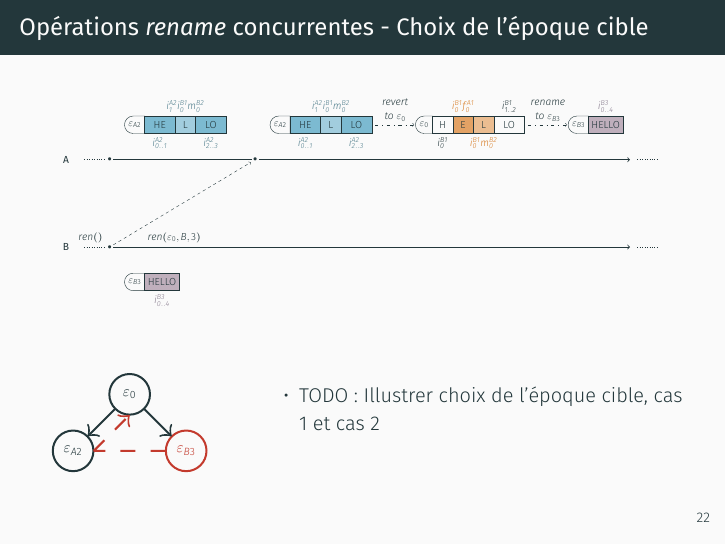
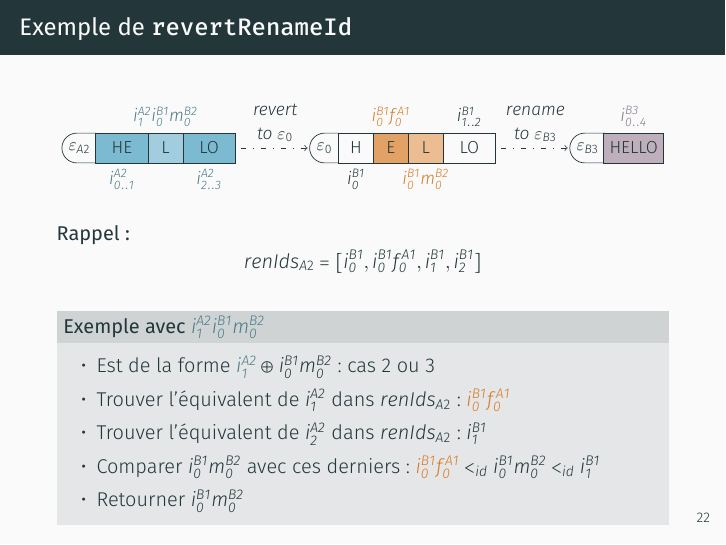
Before and after one commit to MatthieuNICOLAS/2021-phd-defense, LaTeX slides (presentation.tex, which reads content/rls/handling-concurrent-ren-ops.tex): page 103 of 103 before the commit and page 108 of 108 after it. The pictures show the PDF file presentation.pdf that the author committed with the source.

Commit message:
feat(handling-concurrent-ren): : presente cas 2

```diff
--- a/content/rls/handling-concurrent-ren-ops.tex
+++ b/content/rls/handling-concurrent-ren-ops.tex
@@ -555,7 +555,7 @@
   }
 \end{frame}
 
-\begin{frame}[fragile]{Opérations \ren concurrentes - Choix de l'époque cible}
+\begin{frame}[fragile]{Exemple de \texttt{revertRenameId}}
   \begin{figure}
     \resizebox{\textwidth}{!}{
       \begin{tikzpicture}
@@ -587,128 +587,44 @@
           node[block, fill=\colorblockfive, label=#1:{\coloridfive$\id{i}{B3}{0..4}$}] {HELLO}
         }
 
-        \newcommand\insl[3]{
-          \path
-            #1
-            ++#2
-            ++(0:0.5)
-            ++(#3:0.5) node[epoch] {$\epoch{0}$}
-            ++(0:1.25 * \widthoriginepoch) \nodeh{-#3}
-            ++(0:\widthletter) \nodee{#3}
-            ++(0:\widthletter) \nodel{-#3}
-            ++(0:\widthletter) \nodelo{#3};
-        }
-
-        \newcommand\recvrenl[3]{
-          \path
-            #1
-            ++#2
-            ++(0:0.5)
-            ++(#3:0.5) node[epoch] {$\epoch{A2}$}
-            ++(0:1.18 * \widthepoch) \renhe{-#3}
-            ++(0:\widthblock) \renl{#3}
-            ++(0:\widthletter) \renlo{-#3};
-        }
-        \newcommand\finalstatea[3]{
-          \path
-            #1
-            ++#2
-            ++(0:0.5)
-            ++(#3:0.5) node[epoch] {$\epoch{A2}$}
-            ++(0:1.18 * \widthepoch) \renhe{-#3}
-            ++(0:\widthblock) \renl{#3}
-            ++(0:\widthletter) \renlo{-#3}
+        \path
+            node[epoch] {$\epoch{A2}$}
+            ++(0:1.18 * \widthepoch) \renhe{-90}
+            ++(0:\widthblock) \renl{90}
+            ++(0:\widthletter) \renlo{-90}
             ++(0:\widthblock) node (eA2-right) {}
             ++(0:1.5) node[epoch] (e0-left) {$\epoch{0}$}
-            ++(0:1.25 * \widthoriginepoch) \nodeh{-#3}
-            ++(0:\widthletter) \nodee{#3}
-            ++(0:\widthletter) \nodel{-#3}
-            ++(0:\widthletter) \nodelo{#3}
+            ++(0:1.25 * \widthoriginepoch) \nodeh{-90}
+            ++(0:\widthletter) \nodee{90}
+            ++(0:\widthletter) node (l) {}
+            ++(0:\widthletter) \nodelo{90}
             ++(0:\widthblock) node (e0-right) {}
             ++(0:1.5) node[epoch] (eB3-left) {$\epoch{B3}$}
-            ++(0:1.18 * \widthepoch) \renhello{#3};
+            ++(0:1.18 * \widthepoch) \renhello{90};
 
-            \draw[->, loosely dash dot, shorten >= 1] (eA2-right) --  node[above, align=center]{\emph{revert}\\ \emph{to} $\epoch{0}$} (e0-left);
-            \draw[->, loosely dash dot, shorten >= 1] (e0-right) --  node[above, align=center]{$\trm{rename}$\\ \emph{to} $\epoch{B3}$} (eB3-left);
+        \draw[->, loosely dash dot, shorten >= 1] (eA2-right) --  node[above, align=center]{\emph{revert}\\ \emph{to} $\epoch{0}$} (e0-left);
+        \draw[->, loosely dash dot, shorten >= 1] (e0-right) --  node[above, align=center]{$\trm{rename}$\\ \emph{to} $\epoch{B3}$} (eB3-left);
+
+        \onslide<1-5>{
+          \path (l) node[letter,fill=\colorblockthree, label=-90:{\coloridthree?}] {L};
         }
-        \newcommand\finalstateb[3]{
-          \path
-            #1
-            ++#2
-            ++(0:0.5)
-            ++(#3:0.5) node[epoch] {$\epoch{B3}$}
-            ++(0:1.18 * \widthepoch) \renhello{#3};
+        \onslide<6>{
+          \path (l) node[letter, fill=\colorblockthree, label=-90:{\coloridthree$\id{i}{B1}{0}\id{m}{B2}{0}$}] {L};
         }
-
-        \newcommand\offseta{ (90:0.7) }
-        \newcommand\offsetb{ (-90:0.7) }
-
-        \path
-          node {\textbf{A}}
-          ++(0:0.5) node (a) {}
-          +(0:20) node (a-end) {}
-          +(0:1) node[point] (a-recv-ins-l) {}
-          +(0:6) node[point] (a-recv-ren-B3) {}
-          +(0:19) node (a-final) {};
-
-        \recvrenl{(a-recv-ins-l)}{\offseta}{90};
-        \finalstatea{(a-recv-ren-B3)}{\offseta}{90};
-
-        \draw[dotted] (a) -- (a-recv-ins-l) (a-final) -- (a-end);
-        \draw[->, thick] (a-recv-ins-l) -- (a-recv-ren-B3) -- (a-final);
-
-        \path
-          ++(270:3) node {\textbf{B}}
-          ++(0:0.5) node (b) {}
-          +(0:20) node (b-end) {}
-          +(0:1) node[point, label=170:{$\trm{ren}()$}, label={[xshift=30pt]10:{$\trm{ren}(\epoch{0}, B,3)$}}] (b-ren-B3) {}
-          +(0:19) node (b-final) {};
-
-        \finalstateb{(b-ren-B3)}{\offsetb}{-90};
-
-        \draw[dotted] (b) -- (b-ren-B3) (b-final) -- (b-end);
-        \draw[->, thick] (b-ren-B3) -- (b-final);
-
-        \draw[->, dashed, shorten >= 1] (b-ren-B3) -- (a-recv-ren-B3);
     \end{tikzpicture}
     }
   \end{figure}
-  \begin{columns}
-    \begin{column}{0.3 \textwidth}
-      \begin{figure}
-        \resizebox{\columnwidth}{!}{
-          \begin{tikzpicture}[scale=0.8,every node/.style={scale=0.3}]
-            \path
-              node[op] (e0) {$\epoch{0}$}
-              +(225:0.7) node[op] (eA2) {$\epoch{A2}$}
-              +(315:0.7) node[op, targetepoch] (eB3) {$\epoch{B3}$};
-
-            \draw[->] (e0) edge (eA2) (eA2) (e0) edge (eB3);
-            \draw[->, dashed, targetepoch] (eB3.180) -- (eA2.0) (eA2.0) -- (e0.270);
-          \end{tikzpicture}
-        }
-      \end{figure}
-    \end{column}
-    \begin{column}{0.7 \textwidth}
-      \begin{itemize}
-        \item TODO: Illustrer choix de l'époque cible, cas 1 et cas 2
-      \end{itemize}
-    \end{column}
-  \end{columns}
+  \textbf{Rappel : }
+  \begin{equation*}
+      \renids{A2} = [\id{i}{B1}{0},\id{i}{B1}{0}\id{f}{A1}{0},\id{i}{B1}{1},\id{i}{B1}{2}]
+  \end{equation*}
+  \begin{block}{Exemple avec {$\coloridfour\id{i}{A2}{1}\id{i}{B1}{0}\id{m}{B2}{0}$}}
+    \begin{itemize}
+      \item<2-> Est de la forme ${\coloridfour\id{i}{A2}{1}} \oplus \id{i}{B1}{0}\id{m}{B2}{0}$ : cas 2 ou 3
+      \item<3-> Trouver l'équivalent de $\id{i}{A2}{1}$ dans $\renids{A2}$ : {$\coloridone\id{i}{B1}{0}\id{f}{A1}{0}$}
+      \item<4-> Trouver l'équivalent de $\id{i}{A2}{2}$ dans $\renids{A2}$ : $\id{i}{B1}{1}$
+      \item<5-> Comparer $\id{i}{B1}{0}\id{m}{B2}{0}$ avec ces derniers : ${\coloridone\id{i}{B1}{0}\id{f}{A1}{0}} \lid \id{i}{B1}{0}\id{m}{B2}{0} \lid \id{i}{B1}{1}$
+      \item<6-> Retourner $\id{i}{B1}{0}\id{m}{B2}{0}$
+    \end{itemize}
+  \end{block}
 \end{frame}
-
-% \begin{frame}{Downsides}
-%   \begin{block}{Need to store former state until no more concurrent operations}
-%     \begin{itemize}
-%       \item Can garbage collect it once the \emph{rename} operation is causally stable \footcite{10.1007/978-3-662-43352-2_11}
-%       \item Can offload it to the disk meanwhile
-%     \end{itemize}
-%   \end{block}
-
-%   \begin{block}{Need to propagate former state to other nodes}
-%     \begin{itemize}
-%       \item Can compress the operation to minimise bandwidth consumption
-%       \item Can trigger \emph{rename} operations at a given number of blocks
-%     \end{itemize}
-%   \end{block}
-% \end{frame}
```
Also changed, not shown: presentation.pdf.
